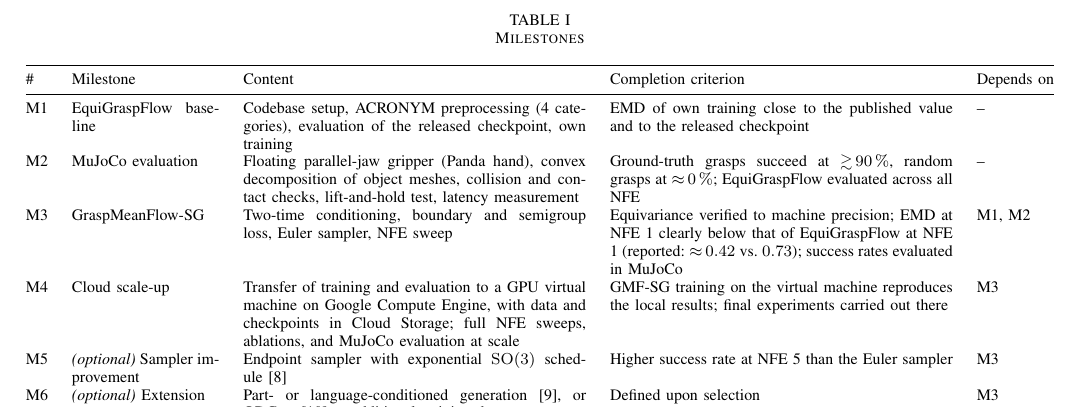
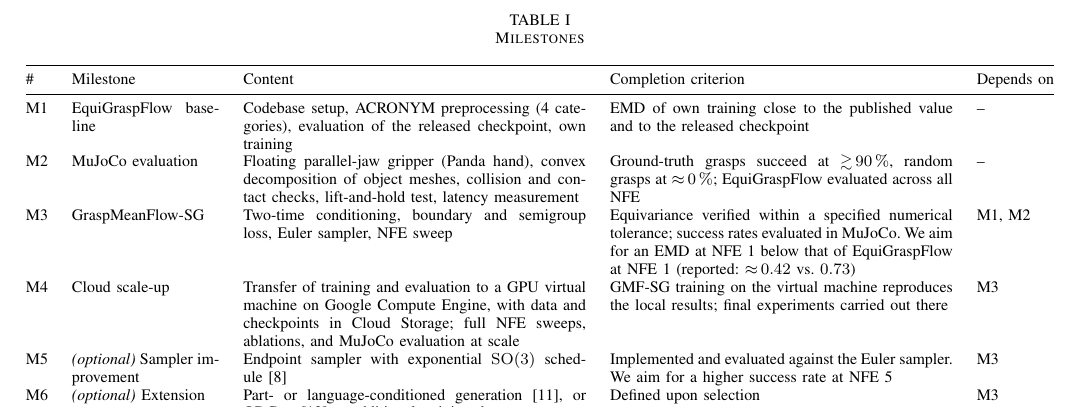
Before and after one commit to sataraw/se3-grasp-flow, a LaTeX paper (latex/proposal/proposal.tex): part of page 2 of 2, cut so that both start at the same text. Compiled offline with pdfLaTeX; a missing font is replaced by an installed copy or a similar font; a LaTeX package or settings file that is missing is left out.

Commit message:
edit proposal

```diff
--- a/latex/proposal/proposal.tex
+++ b/latex/proposal/proposal.tex
@@ -68,14 +71,14 @@ considered as optional extensions.
       collision and contact checks, lift-and-hold test, latency measurement & Ground-truth grasps succeed at
       ${\gtrsim}\,90\,\%$, random grasps at ${\approx}\,0\,\%$; EquiGraspFlow evaluated across all NFE & -- \\
     M3 & GraspMeanFlow-SG & Two-time conditioning, boundary and semigroup loss, Euler sampler, NFE sweep &
-      Equivariance verified to machine precision; EMD at NFE 1 clearly below that of EquiGraspFlow at NFE 1
-      (reported: ${\approx}\,0.42$ vs.\ $0.73$); success rates evaluated in MuJoCo & M1, M2 \\
+      Equivariance verified within a specified numerical tolerance; success rates evaluated in MuJoCo. We aim for an
+      EMD at NFE 1 below that of EquiGraspFlow at NFE 1 (reported: ${\approx}\,0.42$ vs.\ $0.73$) & M1, M2 \\
     M4 & Cloud scale-up & Transfer of training and evaluation to a GPU virtual machine on Google Compute Engine,
       with data and checkpoints in Cloud Storage; full NFE sweeps, ablations, and MuJoCo evaluation at scale &
       GMF-SG training on the virtual machine reproduces the local results; final experiments carried out there &
       M3 \\
     M5 & \textit{(optional)} Sampler improvement & Endpoint sampler with exponential $\SO$
-      schedule~\cite{kwon2026graspmeanflow} & Higher success rate at NFE 5 than the Euler sampler & M3 \\
+      schedule~\cite{kwon2026graspmeanflow} & Implemented and evaluated against the Euler sampler. We aim for a higher success rate at NFE 5 & M3 \\
     M6 & \textit{(optional)} Extension & Part- or language-conditioned
       generation~\cite{lundell2023constrained}, or QDGset~\cite{huber2024qdgset} as additional training data &
       Defined upon selection & M3 \\
```
Also changed, not shown: docs/proposal.md (+2 -2 lines), latex/proposal/proposal-04.pdf (added), latex/proposal/proposal.tex (3 more changed lines), 7 other files.
